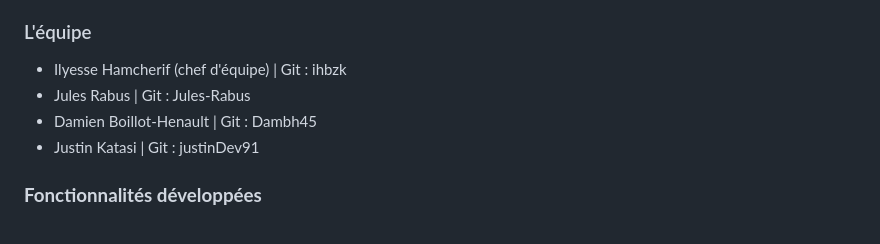
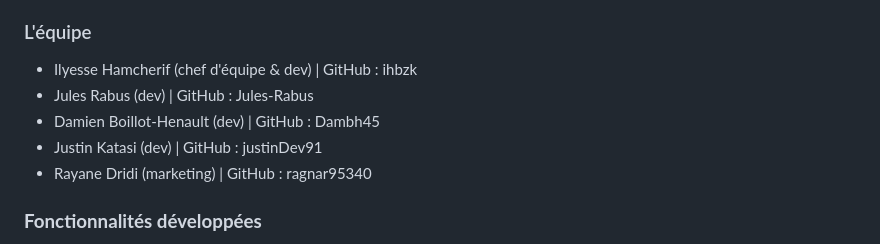
Before and after one commit to ihbzk/hackathon-2024, a Markdown page: README.md, the part around the change. GitHub-like rendering.

```diff
--- a/README.md
+++ b/README.md
@@ -32,10 +32,11 @@ et des fonctionnalités multimédia pour des interactions enrichissantes.
 
 ### L'équipe ###
 
-- Ilyesse Hamcherif (chef d'équipe) | Git : ihbzk
-- Jules Rabus | Git : Jules-Rabus
-- Damien Boillot-Henault | Git : Dambh45
-- Justin Katasi | Git : justinDev91
+- Ilyesse Hamcherif (chef d'équipe & dev) | GitHub : ihbzk
+- Jules Rabus (dev) | GitHub : Jules-Rabus
+- Damien Boillot-Henault (dev) | GitHub : Dambh45
+- Justin Katasi (dev) | GitHub : justinDev91
+- Rayane Dridi (marketing) | GitHub : ragnar95340
 
 ### **Fonctionnalités développées**
 
```
